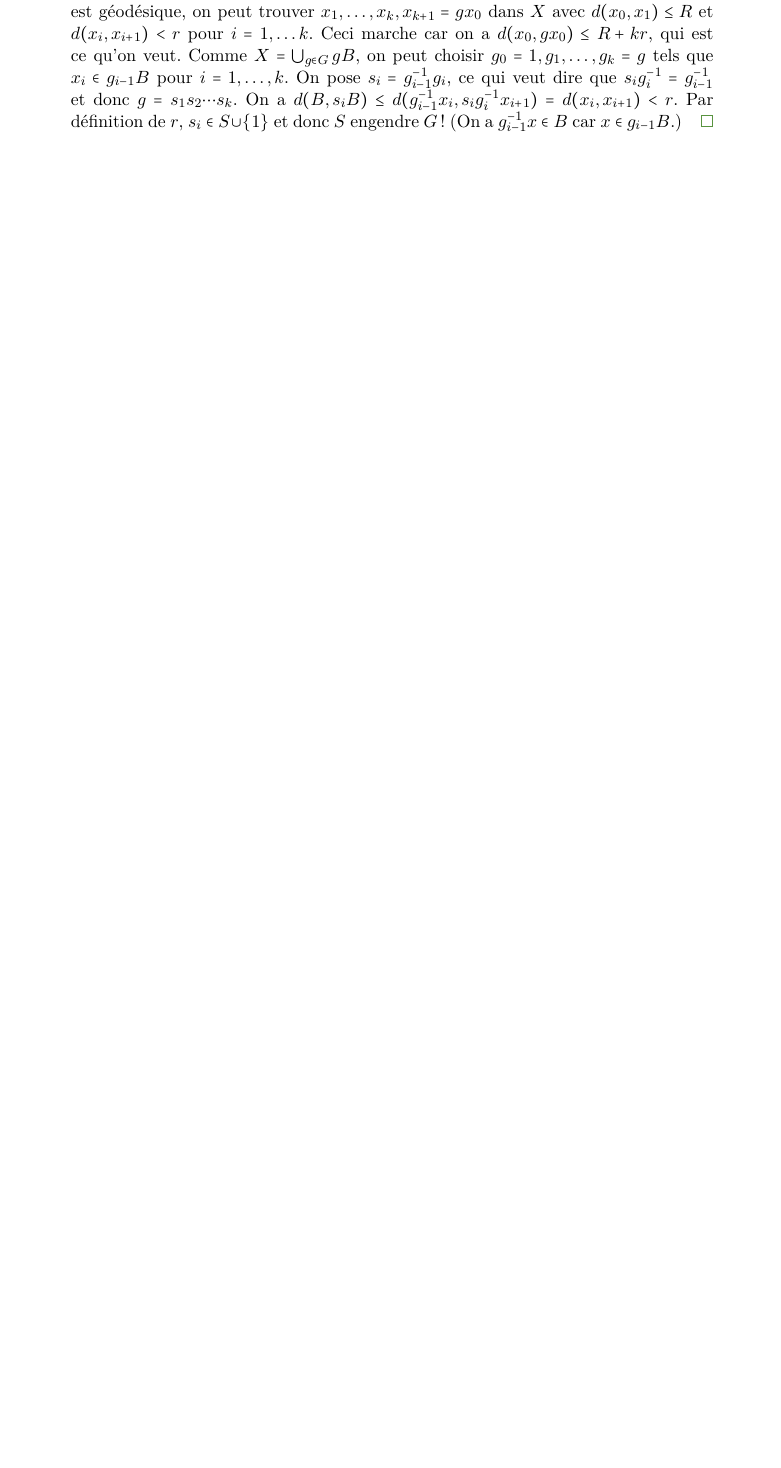
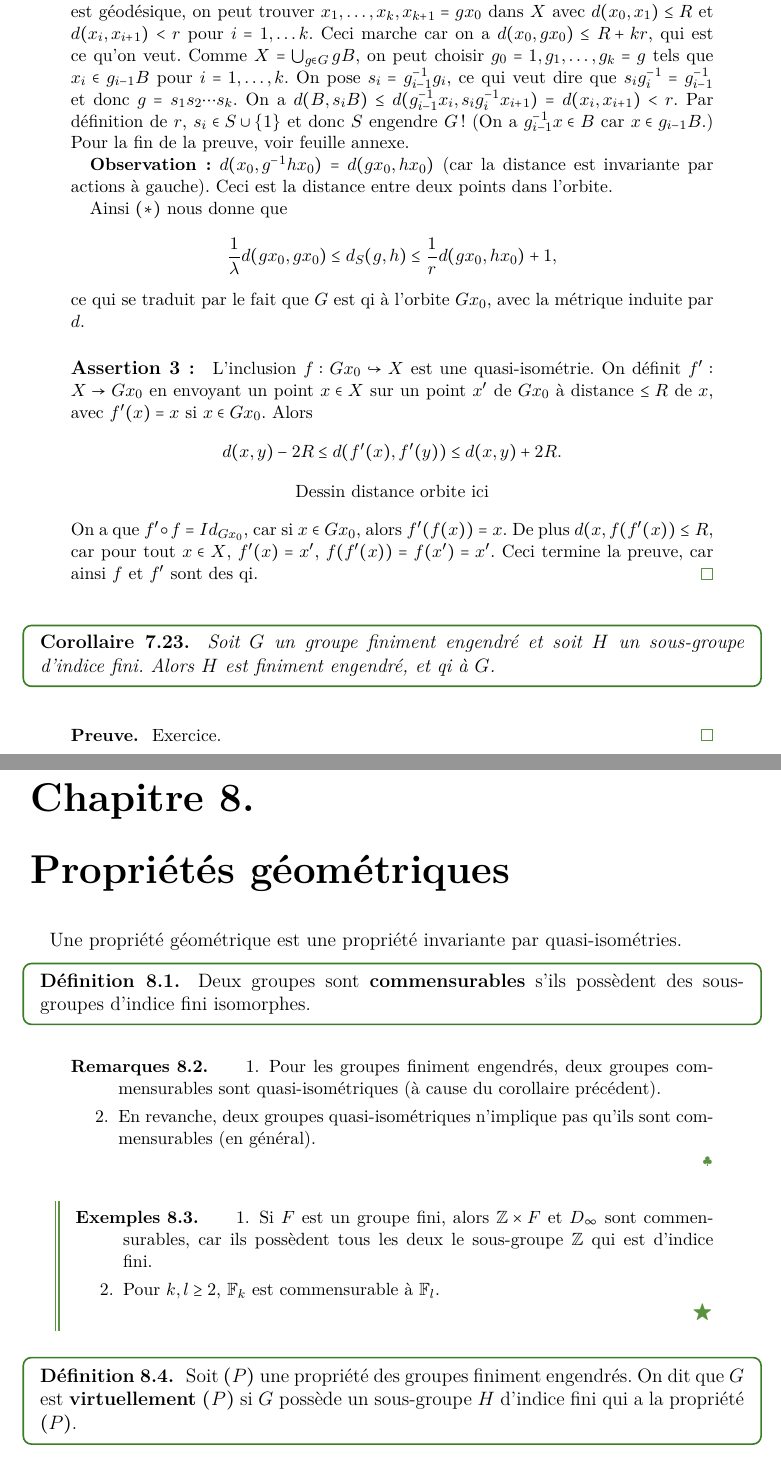
Before and after one commit to LaurentHayez/GAC_cours, a LaTeX document (GAC_cours.tex, which reads Chapters/GAC_cours-chap7.tex, Chapters/GAC_cours-chap8.tex): part of page 42 of 43 before the commit and two parts of pages 42 and 43 of 46 after it, the two joined at a grey line, cut so that both start at the same text, the shorter picture padded with empty space. The pictures show the PDF file GAC_cours.pdf that the author committed with the source.

Commit message:
Course 3 dec. 2015

```diff
--- a/Chapters/GAC_cours-chap7.tex
+++ b/Chapters/GAC_cours-chap7.tex
@@ -354,8 +354,39 @@
       \in G} gB$, on peut choisir $g_0 = 1, g_1, \ldots, g_k = g$ tels que $x_i \in g_{i-1}B$ pour $i = 1,
     \ldots, k$. On pose $s_i = g_{i-1}^{-1}g_i$, ce qui veut dire que $s_ig_i^{-1} = g_{i-1}^{-1}$ et donc $g = s_1s_2\cdots s_k$. On a $d(B, s_iB) \leq
     d(g_{i-1}^{-1}x_i, s_ig_i^{-1}x_{i+1}) = d(x_i, x_{i+1}) < r$. Par définition de $r$, $s_i \in S \cup
-    \{1\}$ et donc $S$ engendre $G$! (On a $g_{i-1}^{-1} x \in B$ car $x \in g_{i-1}B$.)
+    \{1\}$ et donc $S$ engendre $G$! (On a $g_{i-1}^{-1} x \in B$ car $x \in g_{i-1}B$.) Pour la fin de la
+    preuve, voir feuille annexe.
+
+    \textbf{Observation:} $d(x_0, g^{-1}hx_0) = d(gx_0, hx_0)$ (car la distance est invariante par actions à
+    gauche). Ceci est la distance entre deux points dans l'orbite.
+
+    Ainsi $(\ast)$ nous donne que
+      \[\frac{1}{\lambda} d(gx_0, gx_0) \leq d_S(g, h) \leq \frac{1}{r} d(gx_0, hx_0) + 1,\]
+    ce qui se traduit par le fait que $G$ est qi à l'orbite $Gx_0$, avec la métrique induite par $d$.
+
+    \paragraph{Assertion 3:} L'inclusion $f: Gx_0 \hookrightarrow X$ est une quasi-isométrie. On définit $f':
+    X \to Gx_0$ en envoyant un point $x \in X$ sur un point $x'$ de $Gx_0$ à distance $\leq R$ de $x$, avec
+    $f'(x)=x$ si $x \in Gx_0$. Alors
+      \[d(x,y) - 2R \leq d(f'(x), f'(y)) \leq d(x,y) + 2R.\]
+      \begin{center}
+        Dessin distance orbite ici
+      \end{center}
+    On a que $f' \circ f = Id_{Gx_0}$, car si $x \in Gx_0$, alors $f'(f(x)) = x$. De plus $d(x, f(f'(x)) \leq
+    R$, car pour tout $x \in X$, $f'(x) = x'$, $f(f'(x)) = f(x') = x'$. Ceci termine la preuve, car ainsi $f$
+    et $f'$ sont des qi.
   \end{preuve}
+
+
+  \begin{cor}
+    Soit $G$ un groupe finiment engendré et soit $H$ un sous-groupe d'indice fini. Alors $H$ est finiment
+    engendré, et qi à $G$.
+  \end{cor}
+
+  \begin{preuve}
+    Exercice.
+  \end{preuve}
+
+
 
 
 
--- /dev/null
+++ b/Chapters/GAC_cours-chap8.tex
@@ -0,0 +1,44 @@
+%---------------------------------------------------------%
+%______//------             GAC             ------\\______%
+%______||------         Chapitre 8          ------||______%
+%______\\------   Propriétés géométriques   ------//______%
+%---------------------------------------------------------%
+
+\chapter{Propriétés géométriques}
+\label{cha:propr-geom}
+
+  Une propriété géométrique est une propriété invariante par quasi-isométries.
+
+
+  \begin{defi}\index{Groupes!commensurables}
+    Deux groupes sont \emph{commensurables} s'ils possèdent des sous-groupes d'indice fini isomorphes.
+  \end{defi}
+
+  \begin{rems}
+    \begin{enumerate}
+    \item Pour les groupes finiment engendrés, deux groupes commensurables sont quasi-isométriques (à cause du
+      corollaire précédent).
+    \item En revanche, deux groupes quasi-isométriques n'implique pas qu'ils sont commensurables (en général).
+    \end{enumerate}
+  \end{rems}
+
+  \begin{exs}
+    \begin{enumerate}
+    \item Si $F$ est un groupe fini, alors $\Z \times F$ et $D_\infty$ sont commensurables, car ils possèdent
+      tous les deux le sous-groupe $\Z$ qui est d'indice fini.
+
+    \item Pour $k, l \geq 2$, $\F_k$ est commensurable à $\F_l$.
+    \end{enumerate}
+  \end{exs}
+
+  \begin{defi}
+    Soit $(P)$ une propriété des groupes finiment engendrés. On dit que $G$ est \emph{virtuellement $(P)$}
+    \index{Groupe!virtuellement $(P)$} si $G$ possède un sous-groupe $H$ d'indice fini qui a la propriété $(P)$.
+  \end{defi}
+
+  \begin{ex}[virtuellement libre]
+    Si $G$ est virtuellement libre, alors $G$ possède un sous-groupe $H$ d'indice fini qui est libre.
+  \end{ex}
+
+  \begin{exs}
+    \begin{enumerate}
@@ -0,0 +50,7 @@
+      $\Z$ et $D_\infty$.
+    \end{enumerate}
+  \end{exs}
+
+
+  \begin{prop}
+    \begin{enumerate}
@@ -0,0 +63,2 @@
+    \end{enumerate}
+  \end{prop}
@@ -0,0 +70,7 @@
+  \label{sec:croiss-des-groupes}
+
+    Soit $G$ un groupe finiment engendré et $S = S^{-1}$ une partie finie symétrique génératrice de $G$.
+
+    \begin{defi}
+      La \emph{fonction de croissance} \index{Fonction!de croissance} de $G$ par rapport à $S$ est
+        \[V_S: \N \to \R^+\ (\N^+),\ n \mapsto |B_S(n)| \]
@@ -0,0 +93 @@
+        \end{center}
@@ -0,0 +98,6 @@
+        \frac{n}{\sqrt{d}} \cong C_dn^d.\]
+
+      \item Si $G = \F_k$, $S = \{a_1^{\pm 1}, \ldots, a_k^{\pm 1}\}$. Soit $S(n) = \{g \in \F_k\ |\ |g|_S =
+        n\}$. Alors $|S(n)| = 2k(2k-1)^{n-1}$ (car on a $2k$ choix pour la première lettre du mot, et ensuite
+        comme on ne considère que des mots réduits, on a $2k-1$ choix pour le reste des lettres du mot). Ainsi
+          \[V_S(n) = \sum_{i=0}^n |S(i)| = \cdots = \frac{k(2k-1)^n-1}{k-1}.\]
@@ -0,0 +121,14 @@
+           \begin{pmatrix}
+             1 & 0 & 1 \\ 0 & 1 & 0 \\ 0 & 0 & 1
+           \end{pmatrix}.
+           \]
+         On a que $[a,b] = c$, $[a,c] = [b, c] = 1$ (commutateurs). Ceci nous dit que $c$ commute avec $a$ et $b$.
+
+         \textbf{Exercice:} Pour tous $m, n \in \Z$, $a^mb^n = c^{mn}b^na^n$ $(\ast)$ . Indication: démontrer que $a^m b
+         = c^m ba^m$.
+      \end{enumerate}
+    \end{exs}
+
+    \begin{rem}
+      $(\ast)$ nous donne que tout $g \in G$ a une expression $g = a^mb^nc^p$ pour $m, n, p \in \Z$.
+    \end{rem}
```
Also changed, not shown: GAC_cours.tex (+5 -2 lines), GAC_cours.pdf, Chapters/GAC_cours-chap7.tex (12 more changed lines), Chapters/GAC_cours-chap8.tex (76 more changed lines), 1 other file.
